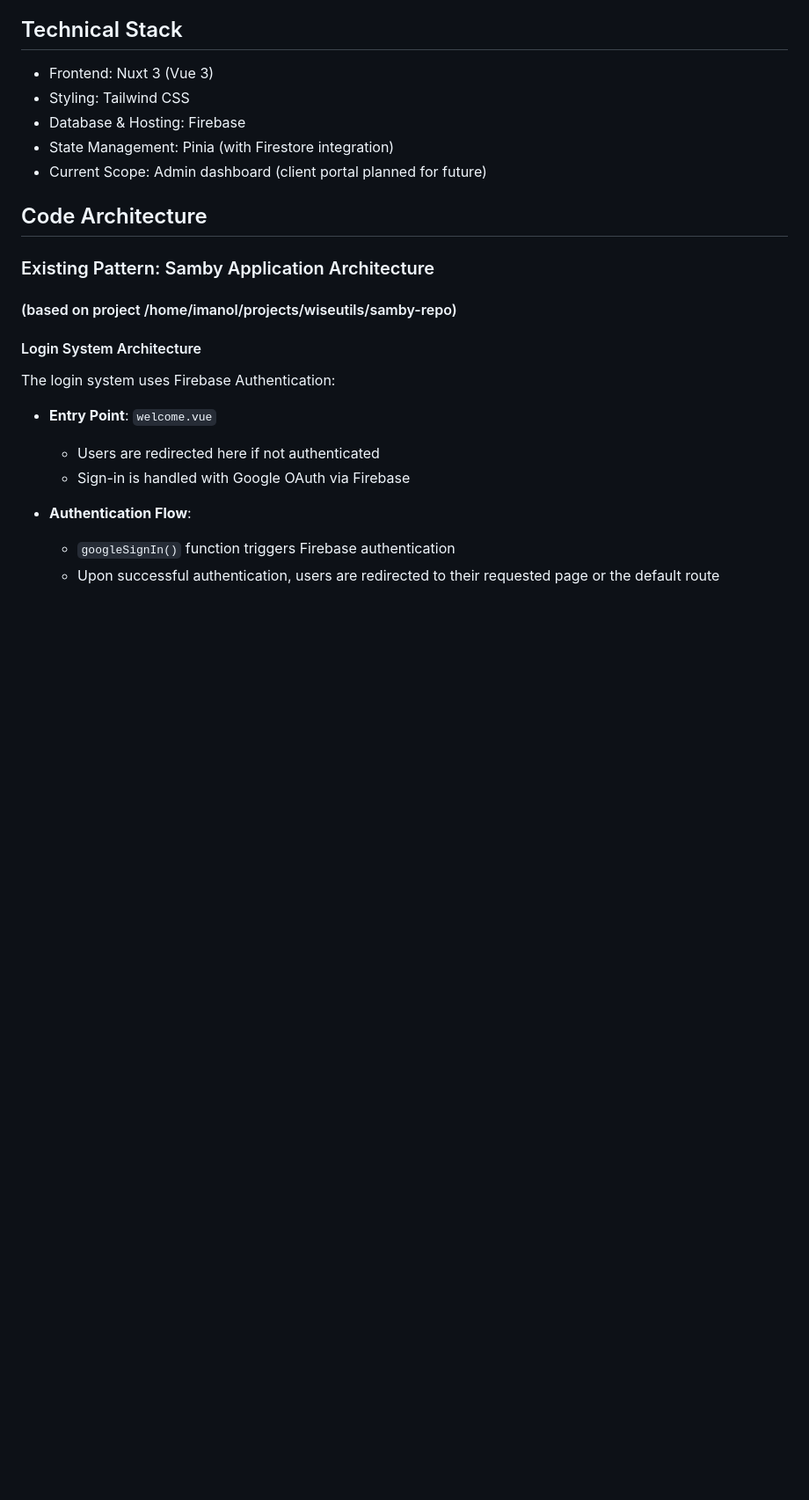
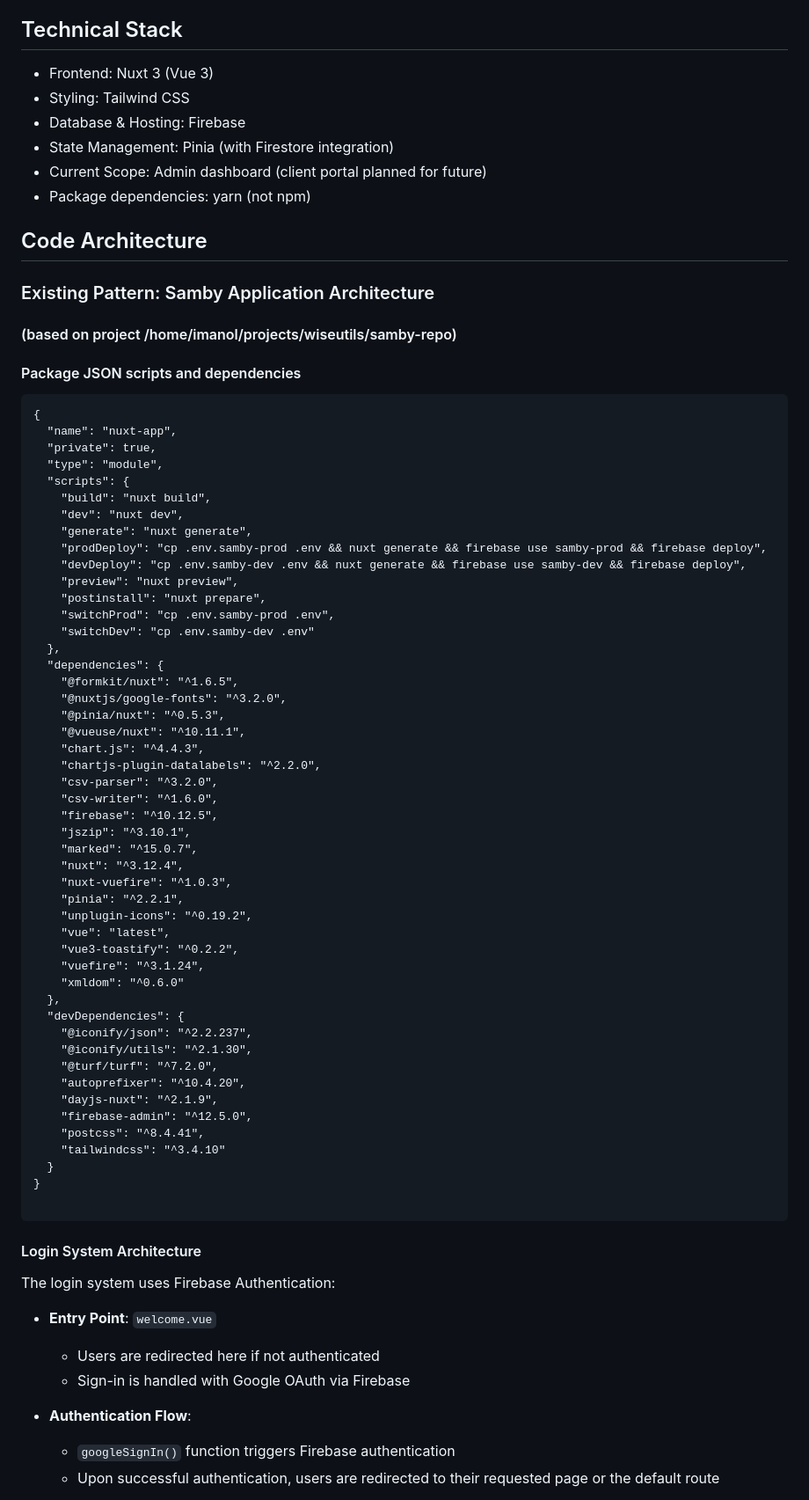
Before and after one commit to imanolcorimayo/pet-universe, a Markdown page: README.md, the part around the change. Shown at 88% size. Drawn GitHub-style; blank space fills up the shorter version.

````diff
--- a/README.md
+++ b/README.md
@@ -9,11 +9,65 @@ A comprehensive management system for pet shops that handles purchases, sales, i
 - Database & Hosting: Firebase
 - State Management: Pinia (with Firestore integration)
 - Current Scope: Admin dashboard (client portal planned for future)
+- Package dependencies: yarn (not npm)
 
 ## Code Architecture
 
 ### Existing Pattern: Samby Application Architecture
 #### (based on project /home/imanol/projects/wiseutils/samby-repo)
+
+#### Package JSON scripts and dependencies
+
+```
+{
+  "name": "nuxt-app",
+  "private": true,
+  "type": "module",
+  "scripts": {
+    "build": "nuxt build",
+    "dev": "nuxt dev",
+    "generate": "nuxt generate",
+    "prodDeploy": "cp .env.samby-prod .env && nuxt generate && firebase use samby-prod && firebase deploy",
+    "devDeploy": "cp .env.samby-dev .env && nuxt generate && firebase use samby-dev && firebase deploy",
+    "preview": "nuxt preview",
+    "postinstall": "nuxt prepare",
+    "switchProd": "cp .env.samby-prod .env",
+    "switchDev": "cp .env.samby-dev .env"
+  },
+  "dependencies": {
+    "@formkit/nuxt": "^1.6.5",
+    "@nuxtjs/google-fonts": "^3.2.0",
+    "@pinia/nuxt": "^0.5.3",
+    "@vueuse/nuxt": "^10.11.1",
+    "chart.js": "^4.4.3",
+    "chartjs-plugin-datalabels": "^2.2.0",
+    "csv-parser": "^3.2.0",
+    "csv-writer": "^1.6.0",
+    "firebase": "^10.12.5",
+    "jszip": "^3.10.1",
+    "marked": "^15.0.7",
+    "nuxt": "^3.12.4",
+    "nuxt-vuefire": "^1.0.3",
+    "pinia": "^2.2.1",
+    "unplugin-icons": "^0.19.2",
+    "vue": "latest",
+    "vue3-toastify": "^0.2.2",
+    "vuefire": "^3.1.24",
+    "xmldom": "^0.6.0"
+  },
+  "devDependencies": {
+    "@iconify/json": "^2.2.237",
+    "@iconify/utils": "^2.1.30",
+    "@turf/turf": "^7.2.0",
+    "autoprefixer": "^10.4.20",
+    "dayjs-nuxt": "^2.1.9",
+    "firebase-admin": "^12.5.0",
+    "postcss": "^8.4.41",
+    "tailwindcss": "^3.4.10"
+  }
+}
+
+```
 
 #### Login System Architecture
 The login system uses Firebase Authentication:
````
